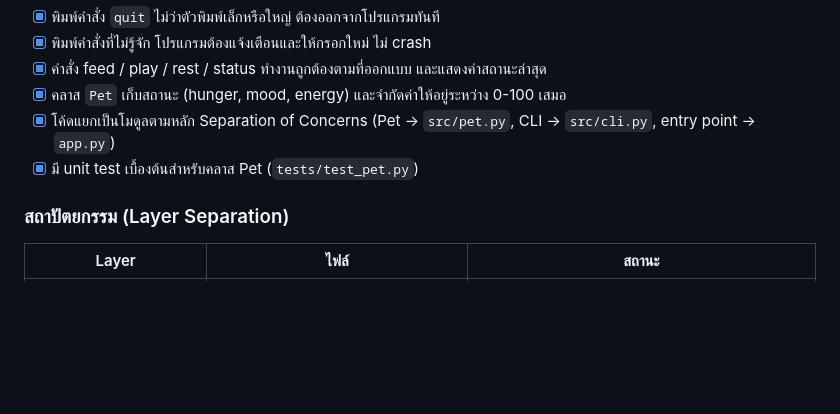
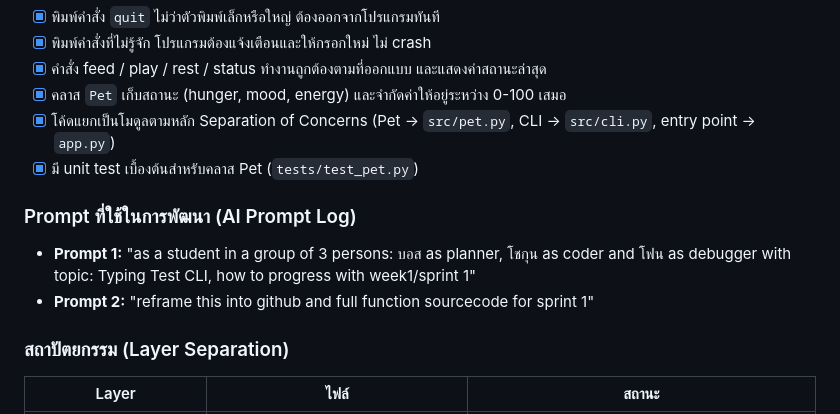
Before and after one commit to parima1209/virtual-pet-ai-companion, a Markdown page: PLAN.md, the part around one of its changes. Rendered like a GitHub page; blank space fills up the shorter version.

Commit message:
Update team roles in PLAN.md

```diff
--- a/PLAN.md
+++ b/PLAN.md
@@ -44,6 +44,10 @@ Virtual Pet (AI Companion) คือแอปพลิเคชัน Python ท
 - [x] โค้ดแยกเป็นโมดูลตามหลัก Separation of Concerns (Pet → `src/pet.py`, CLI → `src/cli.py`, entry point → `app.py`)
 - [x] มี unit test เบื้องต้นสำหรับคลาส Pet (`tests/test_pet.py`)
 
+### Prompt ที่ใช้ในการพัฒนา (AI Prompt Log)
+- **Prompt 1:** "as a student in a group of 3 persons: บอส as planner, โชกุน as coder and โฟน as debugger with topic: Typing Test CLI, how to progress with week1/sprint 1"
+- **Prompt 2:** "reframe this into github and full function sourcecode for sprint 1"
+
 ### สถาปัตยกรรม (Layer Separation)
 | Layer | ไฟล์ | สถานะ |
 |---|---|---|
```
Also changed, not shown: other parts of PLAN.md (+4 -4 lines).
